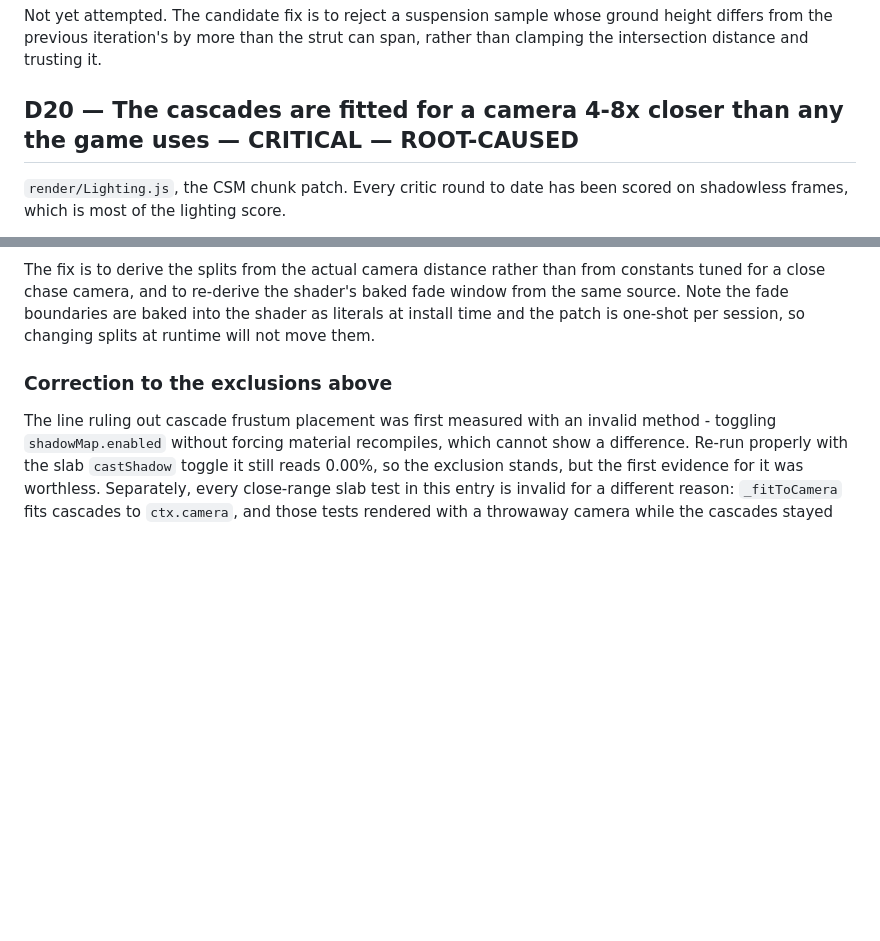
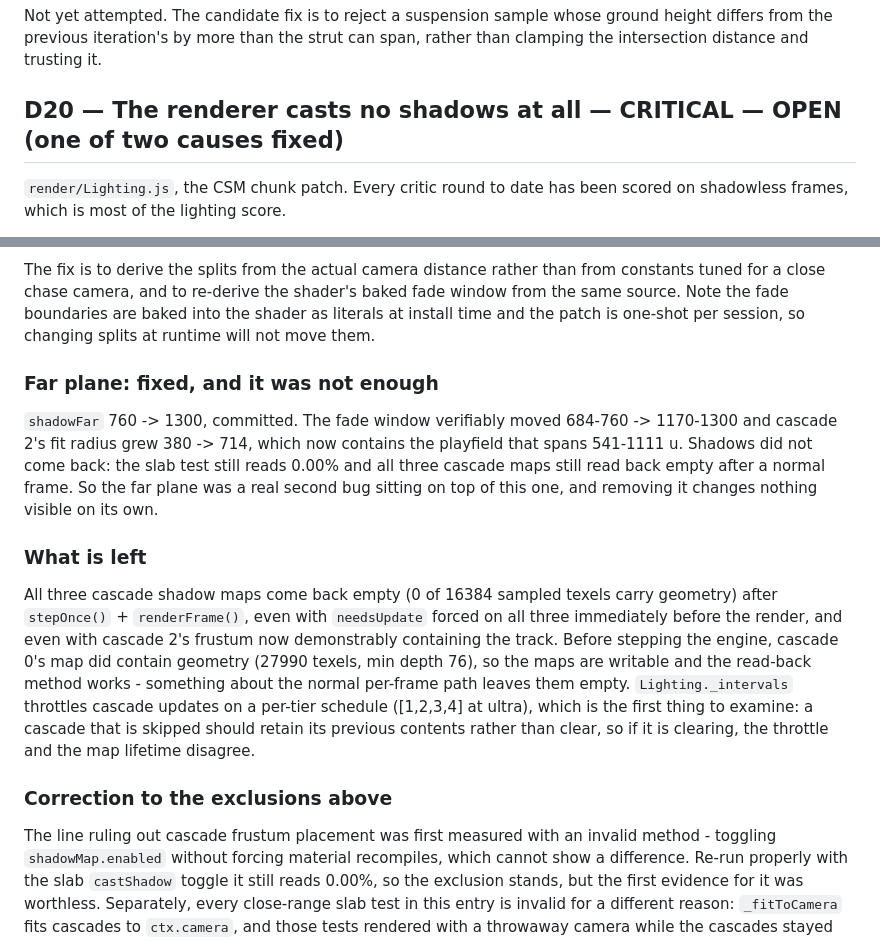
Before and after one commit to Smirne/gauntlet-loop-experiment, a Markdown page: DEFECTS.md, 2 parts joined by grey strips. GitHub-like rendering; blank space fills up the shorter version.

Commit message:
D20: far plane fixed, maps still empty, note the update throttle
Co-Authored-By: Claude Opus 5 <noreply@anthropic.com>

```diff
--- a/DEFECTS.md
+++ b/DEFECTS.md
@@ -277,7 +277,7 @@ Not yet attempted. The candidate fix is to reject a suspension sample whose grou
 differs from the previous iteration's by more than the strut can span, rather than clamping
 the intersection distance and trusting it.
 
-## D20 — The cascades are fitted for a camera 4-8x closer than any the game uses — CRITICAL — ROOT-CAUSED
+## D20 — The renderer casts no shadows at all — CRITICAL — OPEN (one of two causes fixed)
 `render/Lighting.js`, the CSM chunk patch. Every critic round to date has been scored on
 shadowless frames, which is most of the lighting score.
 
@@ -348,6 +348,24 @@ The fix is to derive the splits from the actual camera distance rather than from
 tuned for a close chase camera, and to re-derive the shader's baked fade window from the same
 source. Note the fade boundaries are baked into the shader as literals at install time and
 the patch is one-shot per session, so changing splits at runtime will not move them.
+
+### Far plane: fixed, and it was not enough
+`shadowFar` 760 -> 1300, committed. The fade window verifiably moved 684-760 -> 1170-1300
+and cascade 2's fit radius grew 380 -> 714, which now contains the playfield that spans
+541-1111 u. Shadows did not come back: the slab test still reads 0.00% and all three cascade
+maps still read back empty after a normal frame. So the far plane was a real second bug
+sitting on top of this one, and removing it changes nothing visible on its own.
+
+### What is left
+All three cascade shadow maps come back empty (0 of 16384 sampled texels carry geometry)
+after `stepOnce()` + `renderFrame()`, even with `needsUpdate` forced on all three
+immediately before the render, and even with cascade 2's frustum now demonstrably containing
+the track. Before stepping the engine, cascade 0's map did contain geometry (27990 texels,
+min depth 76), so the maps are writable and the read-back method works - something about the
+normal per-frame path leaves them empty. `Lighting._intervals` throttles cascade updates on a
+per-tier schedule ([1,2,3,4] at ultra), which is the first thing to examine: a cascade that
+is skipped should retain its previous contents rather than clear, so if it is clearing, the
+throttle and the map lifetime disagree.
 
 ### Correction to the exclusions above
 The line ruling out cascade frustum placement was first measured with an invalid method -
```
